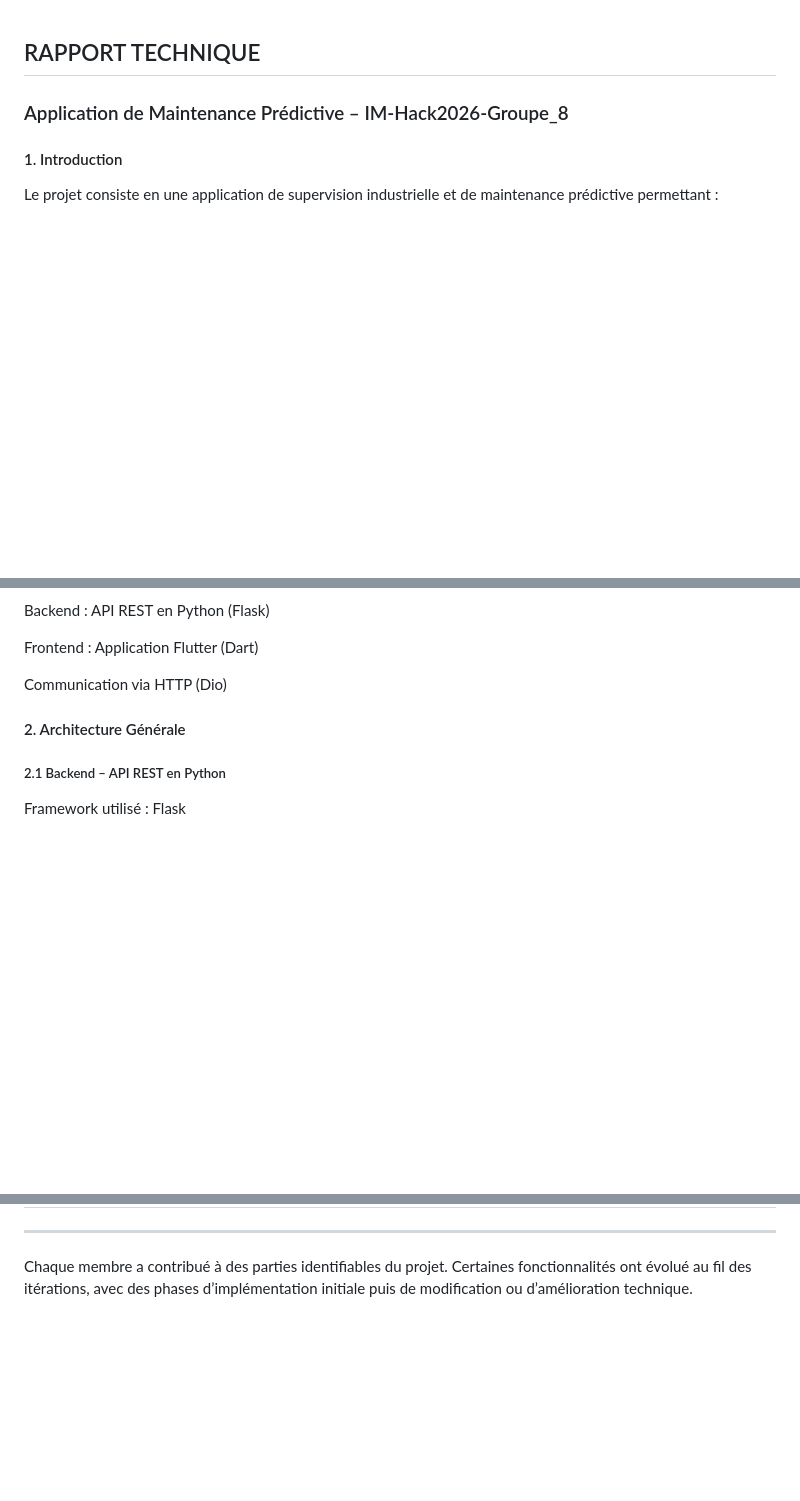
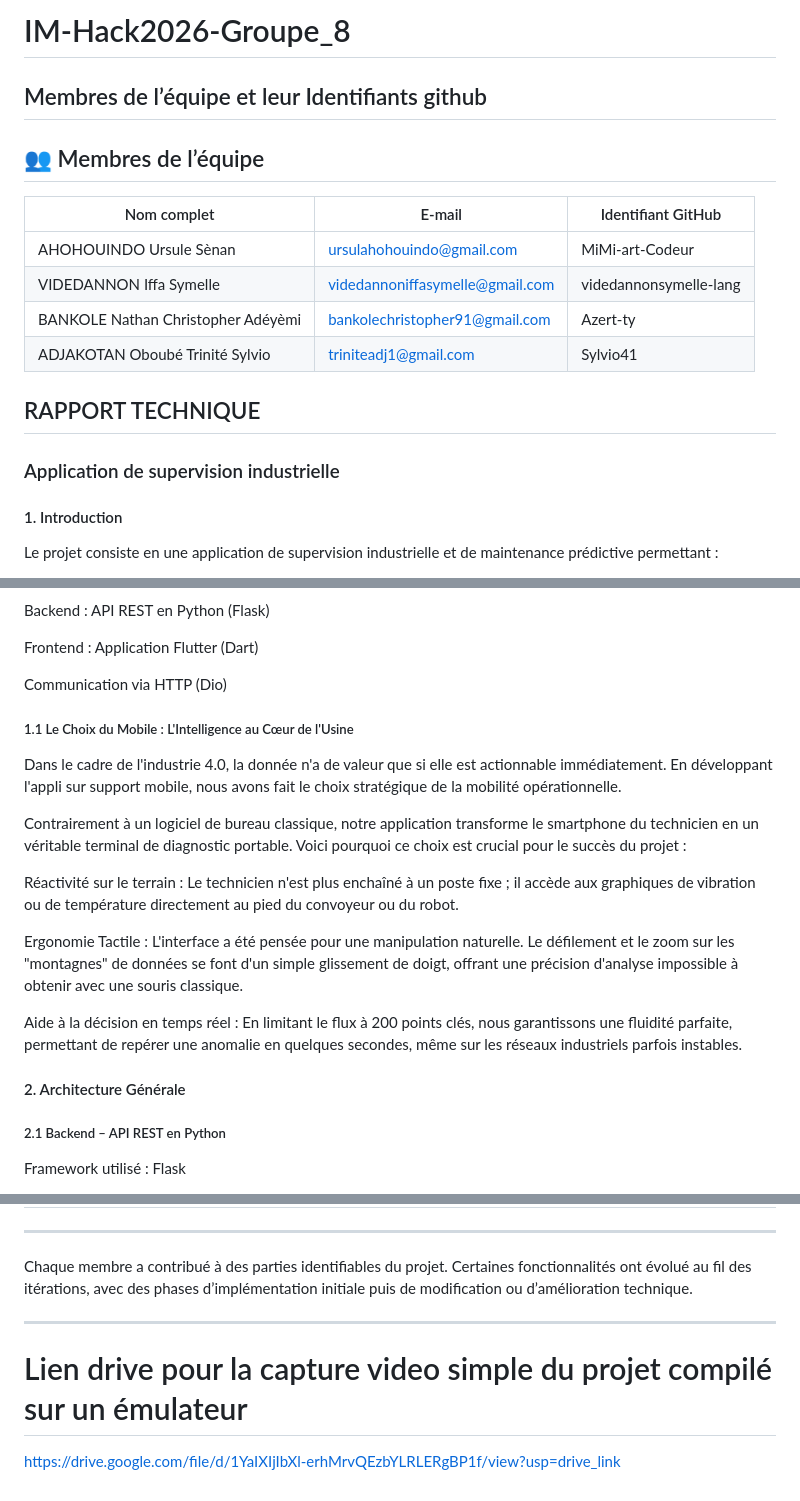
Before and after one commit to IFRI-Hackaton-L3-2025-2026/IM-Hack2026-Groupe_8, a Markdown page: README.md, 3 parts joined by grey strips. Drawn GitHub-style; blank space fills up the shorter version.

Commit message:
MAJ read me

```diff
--- a/README.md
+++ b/README.md
@@ -1,3 +1,17 @@
+
+# IM-Hack2026-Groupe_8
+
+##  Membres de l’équipe et leur Identifiants github
+
+## 👥 Membres de l’équipe
+
+| Nom complet | E-mail | Identifiant GitHub |
+|------------|--------|-------------------|
+| AHOHOUINDO Ursule Sènan | ursulahohouindo@gmail.com | MiMi-art-Codeur |
+| VIDEDANNON Iffa Symelle | videdannoniffasymelle@gmail.com | videdannonsymelle-lang |
+| BANKOLE Nathan Christopher Adéyèmi | bankolechristopher91@gmail.com | Azert-ty |
+|ADJAKOTAN Oboubé Trinité Sylvio | triniteadj1@gmail.com | Sylvio41 |
+
 
 
 
@@ -8,7 +22,7 @@
 
 
 ## RAPPORT TECHNIQUE
-### Application de Maintenance Prédictive – IM-Hack2026-Groupe_8
+### Application de supervision industrielle
 
 #### 1. Introduction
 
@@ -31,6 +45,17 @@ Backend : API REST en Python (Flask)
 Frontend : Application Flutter (Dart)
 
 Communication via HTTP (Dio)
+
+##### 1.1  Le Choix du Mobile : L'Intelligence au Cœur de l'Usine
+Dans le cadre de l'industrie 4.0, la donnée n'a de valeur que si elle est actionnable immédiatement. En développant l'appli sur support mobile, nous avons fait le choix stratégique de la mobilité opérationnelle.
+
+Contrairement à un logiciel de bureau classique, notre application transforme le smartphone du technicien en un véritable terminal de diagnostic portable. Voici pourquoi ce choix est crucial pour le succès du projet :
+
+Réactivité sur le terrain : Le technicien n'est plus enchaîné à un poste fixe ; il accède aux graphiques de vibration ou de température directement au pied du convoyeur ou du robot.
+
+Ergonomie Tactile : L'interface a été pensée pour une manipulation naturelle. Le défilement et le zoom sur les "montagnes" de données se font d'un simple glissement de doigt, offrant une précision d'analyse impossible à obtenir avec une souris classique.
+
+Aide à la décision en temps réel : En limitant le flux à 200 points clés, nous garantissons une fluidité parfaite, permettant de repérer une anomalie en quelques secondes, même sur les réseaux industriels parfois instables.
 
 
 
@@ -939,3 +964,8 @@ Stabilisation de la version finale
 ---
 Chaque membre a contribué à des parties identifiables du projet.
 Certaines fonctionnalités ont évolué au fil des itérations, avec des phases d’implémentation initiale puis de modification ou d’amélioration technique.
+
+---
+
+# Lien drive pour la capture video simple du projet compilé sur un émulateur
+  https://drive.google.com/file/d/1YaIXIjIbXl-erhMrvQEzbYLRLERgBP1f/view?usp=drive_link
```
Also changed, not shown: other parts of README.md (+3 -3 lines).
